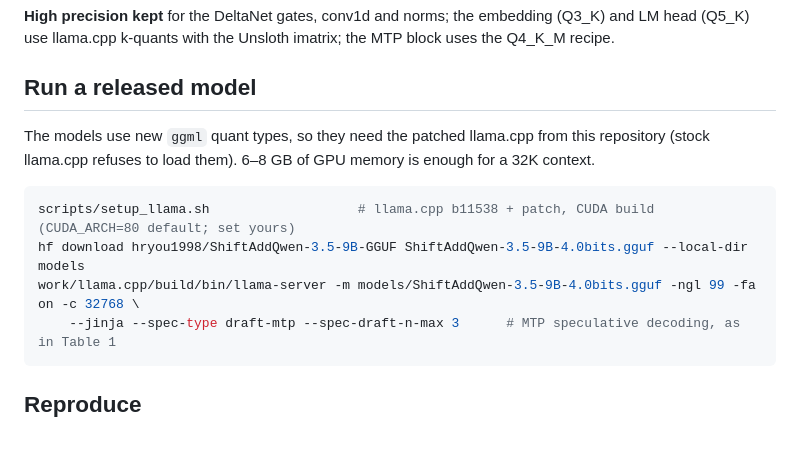
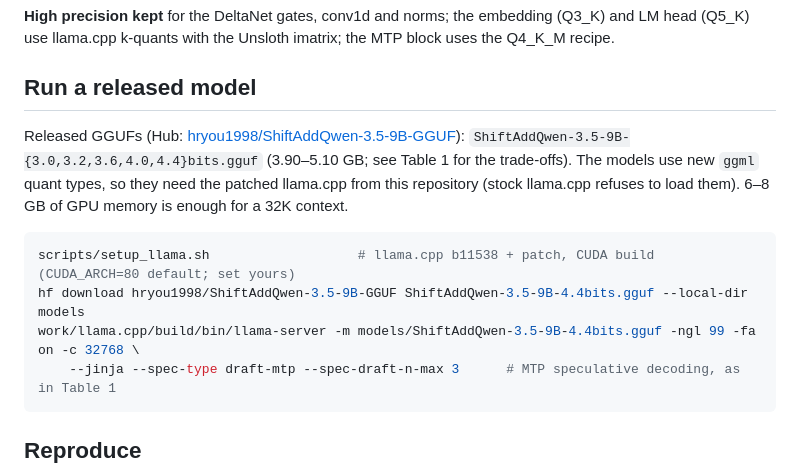
Before and after one commit to Purdue-EcoAI/ShiftAddQwen, a Markdown page: README.md, the part around the change. Drawn GitHub-style; blank space fills up the shorter version.

Commit message:
README: list all released GGUFs (incl. 4.4 bits) in the run section
Co-Authored-By: Claude Fable 5.1 <noreply@anthropic.com>

````diff
--- a/README.md
+++ b/README.md
@@ -79,13 +79,15 @@ serves.
 
 ## Run a released model
 
+Released GGUFs (Hub: [hryou1998/ShiftAddQwen-3.5-9B-GGUF](https://huggingface.co/hryou1998/ShiftAddQwen-3.5-9B-GGUF)):
+`ShiftAddQwen-3.5-9B-{3.0,3.2,3.6,4.0,4.4}bits.gguf` (3.90–5.10 GB; see Table 1 for the trade-offs).
 The models use new `ggml` quant types, so they need the patched llama.cpp from this repository
 (stock llama.cpp refuses to load them). 6–8 GB of GPU memory is enough for a 32K context.
 
 ```bash
 scripts/setup_llama.sh                   # llama.cpp b11538 + patch, CUDA build (CUDA_ARCH=80 default; set yours)
-hf download hryou1998/ShiftAddQwen-3.5-9B-GGUF ShiftAddQwen-3.5-9B-4.0bits.gguf --local-dir models
-work/llama.cpp/build/bin/llama-server -m models/ShiftAddQwen-3.5-9B-4.0bits.gguf -ngl 99 -fa on -c 32768 \
+hf download hryou1998/ShiftAddQwen-3.5-9B-GGUF ShiftAddQwen-3.5-9B-4.4bits.gguf --local-dir models
+work/llama.cpp/build/bin/llama-server -m models/ShiftAddQwen-3.5-9B-4.4bits.gguf -ngl 99 -fa on -c 32768 \
     --jinja --spec-type draft-mtp --spec-draft-n-max 3      # MTP speculative decoding, as in Table 1
 ```
 
````
